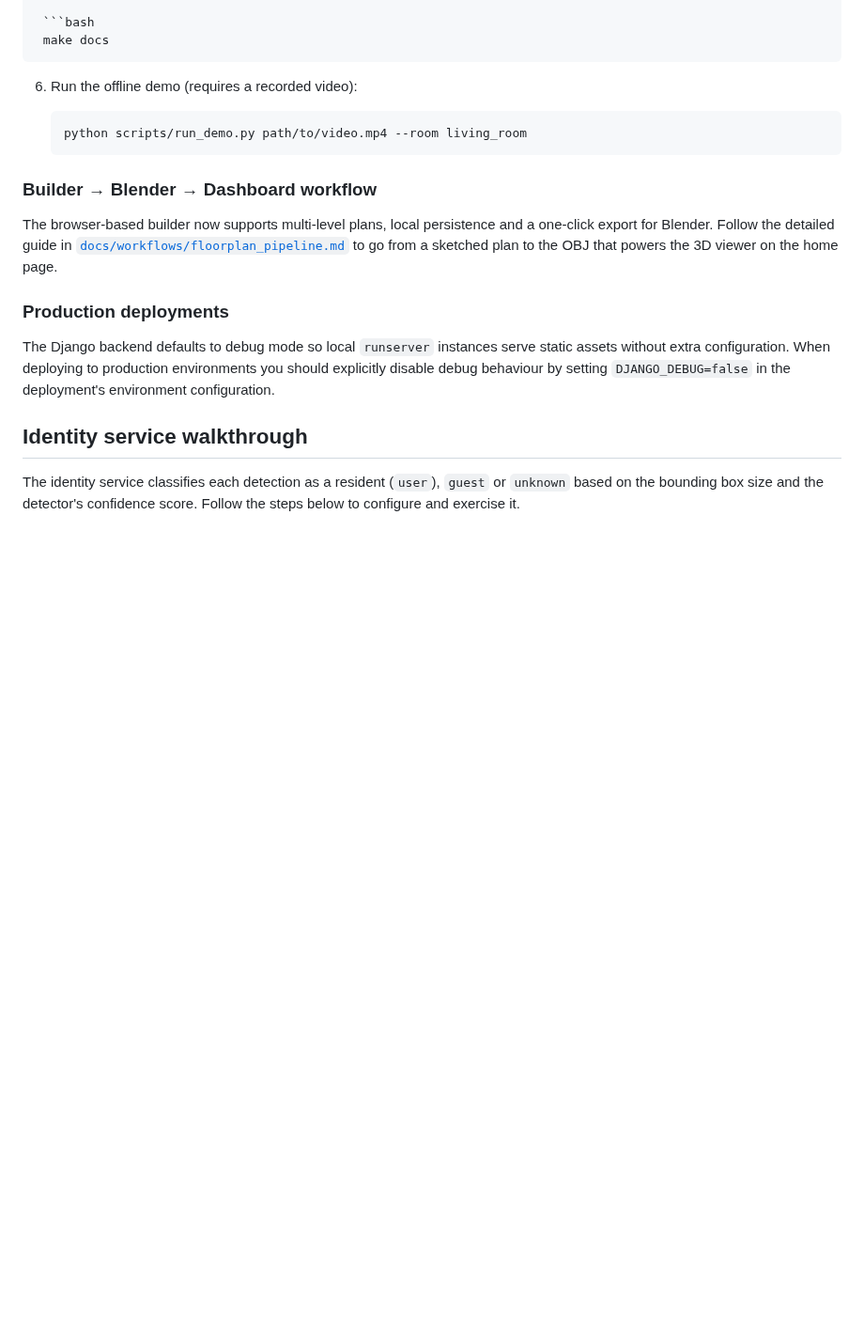
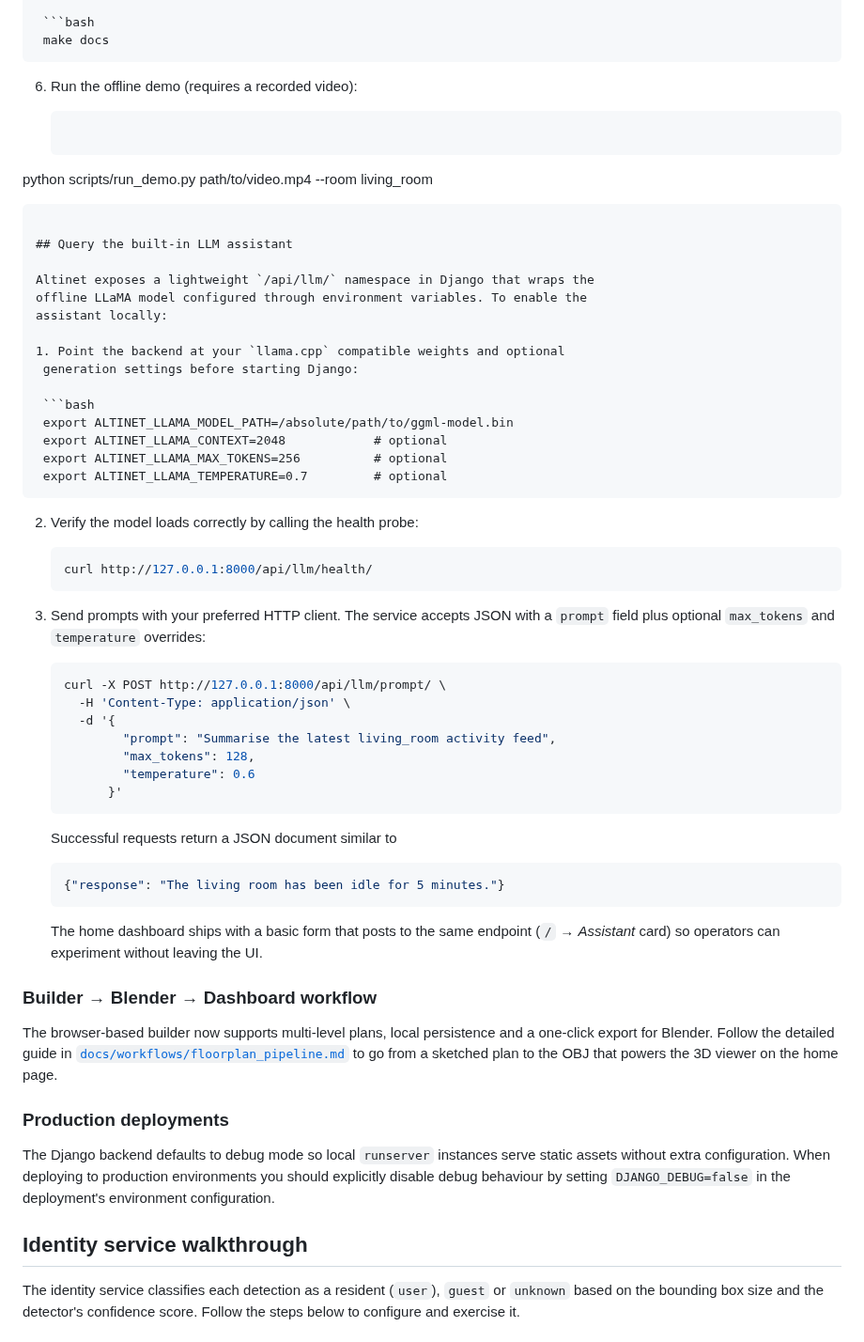
Before and after one commit to malitech1/altinet, a Markdown page: README.md, the part around the change. Shown at 94% size. Rendered like a GitHub page; blank space fills up the shorter version.

Commit message:
Document querying the LLM assistant

````diff
--- a/README.md
+++ b/README.md
@@ -86,8 +86,52 @@ Django backend for dashboards and historical analysis.
 6. Run the offline demo (requires a recorded video):
 
    ```bash
-   python scripts/run_demo.py path/to/video.mp4 --room living_room
+ python scripts/run_demo.py path/to/video.mp4 --room living_room
+  ```
+
+## Query the built-in LLM assistant
+
+Altinet exposes a lightweight `/api/llm/` namespace in Django that wraps the
+offline LLaMA model configured through environment variables. To enable the
+assistant locally:
+
+1. Point the backend at your `llama.cpp` compatible weights and optional
+   generation settings before starting Django:
+
+   ```bash
+   export ALTINET_LLAMA_MODEL_PATH=/absolute/path/to/ggml-model.bin
+   export ALTINET_LLAMA_CONTEXT=2048            # optional
+   export ALTINET_LLAMA_MAX_TOKENS=256          # optional
+   export ALTINET_LLAMA_TEMPERATURE=0.7         # optional
    ```
+
+2. Verify the model loads correctly by calling the health probe:
+
+   ```bash
+   curl http://127.0.0.1:8000/api/llm/health/
+   ```
+
+3. Send prompts with your preferred HTTP client. The service accepts JSON with
+   a `prompt` field plus optional `max_tokens` and `temperature` overrides:
+
+   ```bash
+   curl -X POST http://127.0.0.1:8000/api/llm/prompt/ \
+     -H 'Content-Type: application/json' \
+     -d '{
+           "prompt": "Summarise the latest living_room activity feed",
+           "max_tokens": 128,
+           "temperature": 0.6
+         }'
+   ```
+
+   Successful requests return a JSON document similar to
+
+   ```json
+   {"response": "The living room has been idle for 5 minutes."}
+   ```
+
+   The home dashboard ships with a basic form that posts to the same endpoint
+   (`/` → *Assistant* card) so operators can experiment without leaving the UI.
 
 ### Builder → Blender → Dashboard workflow
 
````
